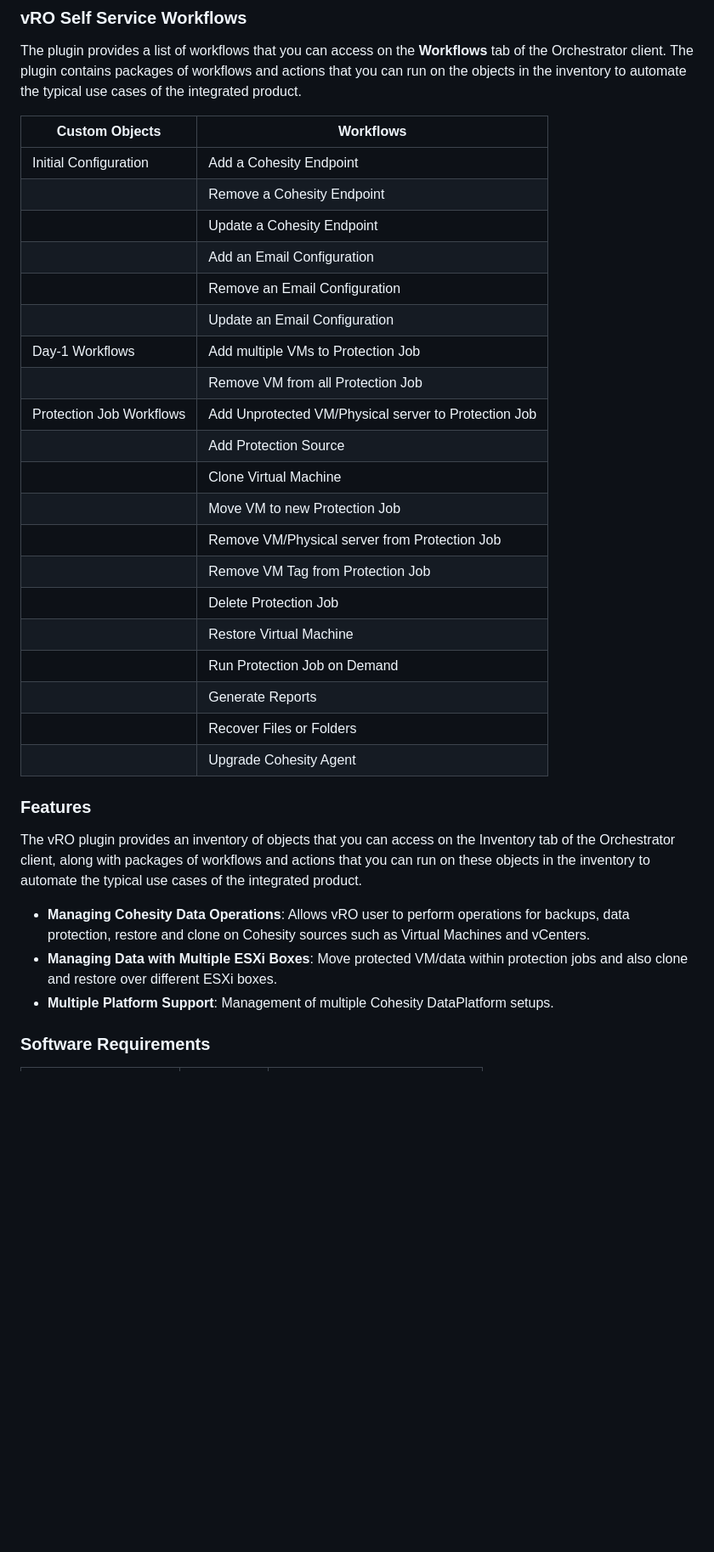
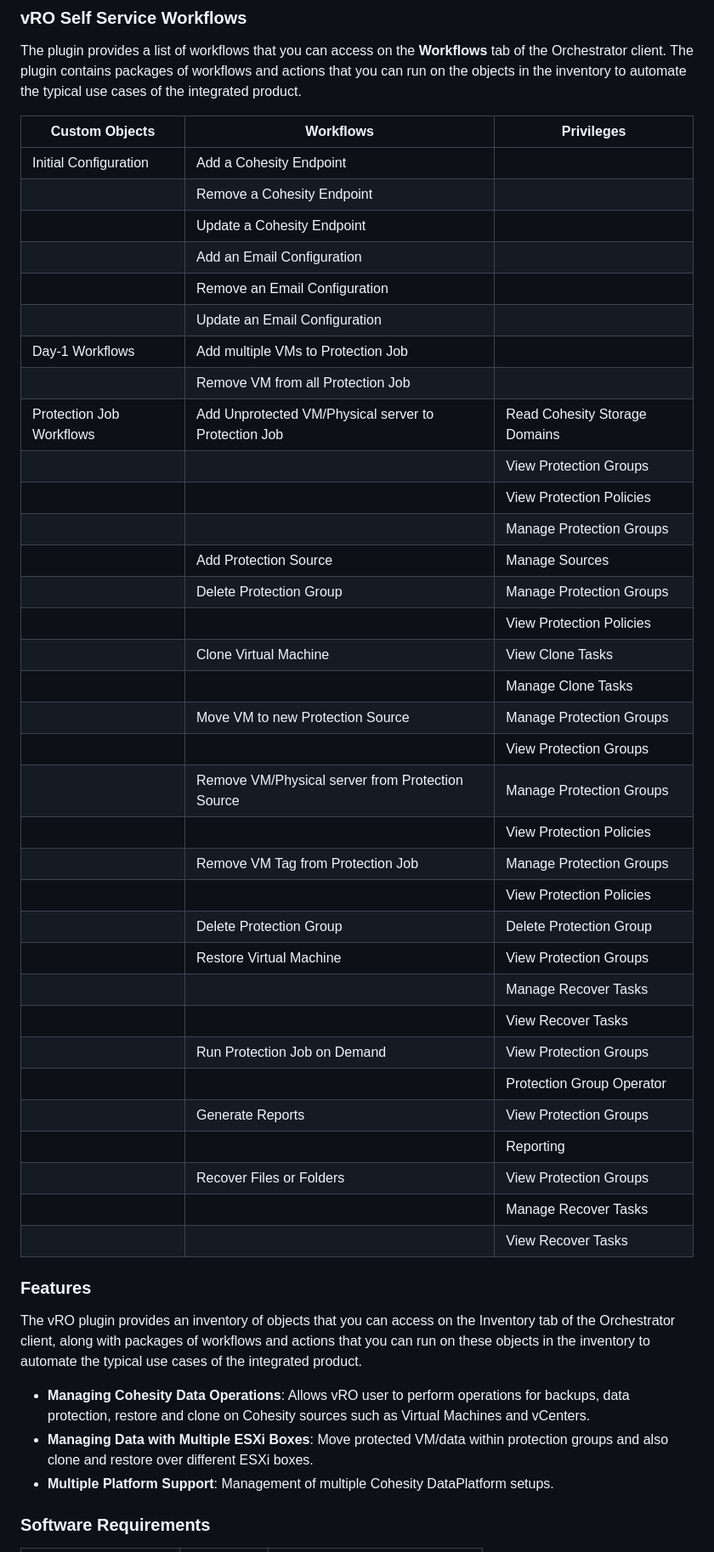
Before and after one commit to cohesity/cohesity-vra-blueprints, a Markdown page: README.md, the part around one of its changes. Shown at 85% size. GitHub-like rendering; blank space fills up the shorter version.

```diff
--- a/README.md
+++ b/README.md
@@ -10,35 +10,49 @@ You can download the vRealize Orchestrator Plugins and workflows from [VMware So
 
 The plugin provides a list of workflows that you can access on the **Workflows** tab of the Orchestrator client. The plugin contains packages of workflows and actions that you can run on the objects in the inventory to automate the typical use cases of the integrated product.
 
-| Custom Objects           | Workflows                                            |
-| ------------------------ | ---------------------------------------------------- |
-| Initial Configuration    | Add a Cohesity Endpoint                              |
-|                          | Remove a Cohesity Endpoint                           |
-|                          | Update a Cohesity Endpoint                           |
-|                          | Add an Email Configuration                           |
-|                          | Remove an Email Configuration                        |
-|                          | Update an Email Configuration                        |
-| Day-1 Workflows          | Add multiple VMs to Protection Job                   |
-|                          | Remove VM from all Protection Job                    |
-| Protection Job Workflows | Add Unprotected VM/Physical server to Protection Job |
-|                          | Add Protection Source                                |
-|                          | Clone Virtual Machine                                |
-|                          | Move VM to new Protection Job                        |
-|                          | Remove VM/Physical server from Protection Job        |
-|                          | Remove VM Tag from Protection Job                    |
-|                          | Delete Protection Job                                |
-|                          | Restore Virtual Machine                              |
-|                          | Run Protection Job on Demand                         |
-|                          | Generate Reports                                     |
-|                          | Recover Files or Folders                             |
-|                          | Upgrade Cohesity Agent                               |
+| Custom Objects           | Workflows                                            | Privileges                    |
+| ------------------------ | ---------------------------------------------------- | ----------------------------- |
+| Initial Configuration    | Add a Cohesity Endpoint                              |                               |
+|                          | Remove a Cohesity Endpoint                           |                               |
+|                          | Update a Cohesity Endpoint                           |                               |
+|                          | Add an Email Configuration                           |                               |
+|                          | Remove an Email Configuration                        |                               |
+|                          | Update an Email Configuration                        |                               |
+| Day-1 Workflows          | Add multiple VMs to Protection Job                   |                               |
+|                          | Remove VM from all Protection Job                    |                               |
+| Protection Job Workflows | Add Unprotected VM/Physical server to Protection Job | Read Cohesity Storage Domains |
+|                          |                                                      | View Protection Groups        |
+|                          |                                                      | View Protection Policies      |
+|                          |                                                      | Manage Protection Groups      |
+|                          | Add Protection Source                                | Manage Sources                |
+|                          | Delete Protection Group                              | Manage Protection Groups      |
+|                          |                                                      | View Protection Policies      |
+|                          | Clone Virtual Machine                                | View Clone Tasks              |
+|                          |                                                      | Manage Clone Tasks            |
+|                          | Move VM to new Protection Source                     | Manage Protection Groups      |
+|                          |                                                      | View Protection Groups        |
+|                          | Remove VM/Physical server from Protection Source     | Manage Protection Groups      |
+|                          |                                                      | View Protection Policies      |
+|                          | Remove VM Tag from Protection Job                    | Manage Protection Groups      |
+|                          |                                                      | View Protection Policies      |
+|                          | Delete Protection Group                              | Delete Protection Group       |
+|                          | Restore Virtual Machine                              | View Protection Groups        |
+|                          |                                                      | Manage Recover Tasks          |
+|                          |                                                      | View Recover Tasks            |
+|                          | Run Protection Job on Demand                         | View Protection Groups        |
+|                          |                                                      | Protection Group Operator     |
+|                          | Generate Reports                                     | View Protection Groups        |
+|                          |                                                      | Reporting                     |
+|                          | Recover Files or Folders                             | View Protection Groups        |
+|                          |                                                      | Manage Recover Tasks          |
+|                          |                                                      | View Recover Tasks            |
 
 ### Features
 
 The vRO plugin provides an inventory of objects that you can access on the Inventory tab of the Orchestrator client, along with packages of workflows and actions that you can run on these objects in the inventory to automate the typical use cases of the integrated product.
 
 - **Managing Cohesity Data Operations**: Allows vRO user to perform operations for backups, data protection, restore and clone on Cohesity sources such as Virtual Machines and vCenters.
-- **Managing Data with Multiple ESXi Boxes**: Move protected VM/data within protection jobs and also clone and restore over different ESXi boxes.
+- **Managing Data with Multiple ESXi Boxes**: Move protected VM/data within protection groups and also clone and restore over different ESXi boxes.
 - **Multiple Platform Support**: Management of multiple Cohesity DataPlatform setups.
 
 
```
Also changed, not shown: other parts of README.md (+30 -22 lines), docs/images/recoverymethod.png (added).
